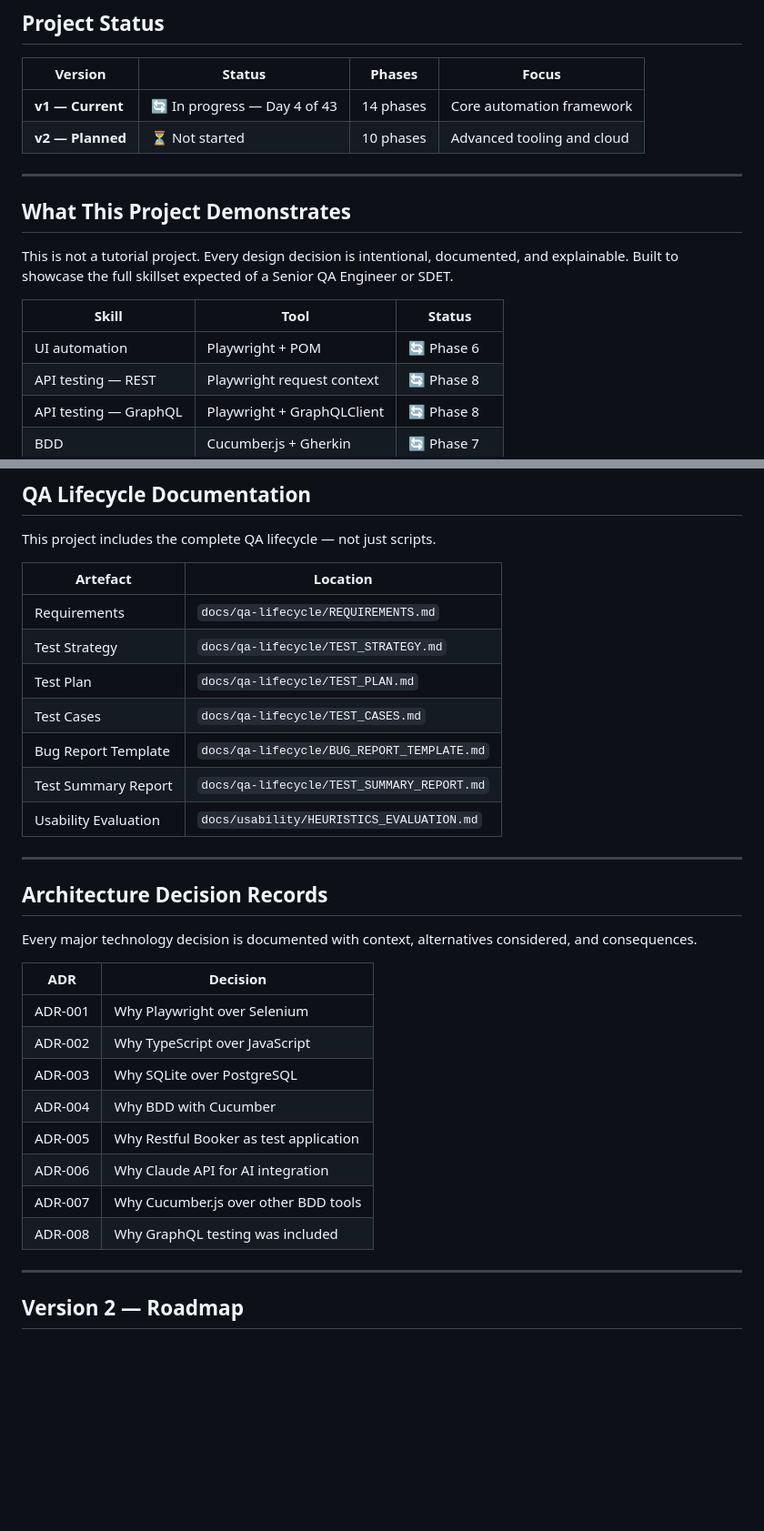
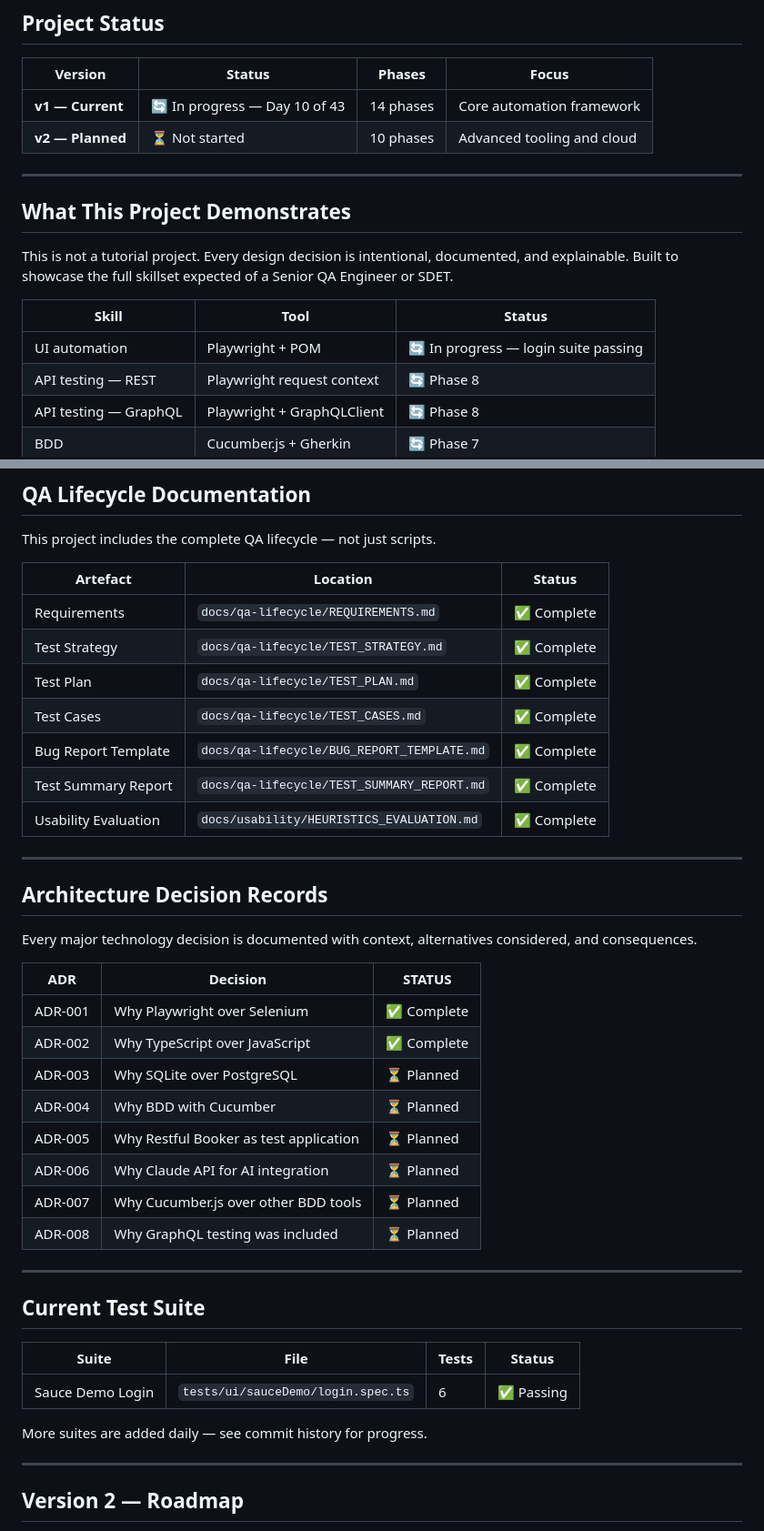
Before and after one commit to sashika-hsg/qa-automation-portfolio, a Markdown page: README.md, 2 parts joined by grey strips. Shown at 91% size. Rendered like a GitHub page; blank space fills up the shorter version.

Commit message:
docs: update readme with current progress status and test suite section

```diff
--- a/README.md
+++ b/README.md
@@ -23,7 +23,7 @@ Senior QA Engineer | SDET | Melbourne, Australia
 
 | Version | Status | Phases | Focus |
 | --- | --- | --- | --- |
-| **v1 — Current** | 🔄 In progress — Day 4 of 43 | 14 phases | Core automation framework |
+| **v1 — Current** | 🔄 In progress — Day 10 of 43 | 14 phases | Core automation framework |
 | **v2 — Planned** | ⏳ Not started | 10 phases | Advanced tooling and cloud |
 
 ---
@@ -36,7 +36,7 @@ expected of a Senior QA Engineer or SDET.
 
 | Skill | Tool | Status |
 | --- | --- | --- |
-| UI automation | Playwright + POM | 🔄 Phase 6 |
+| UI automation | Playwright + POM | 🔄 In progress — login suite passing |
 | API testing — REST | Playwright request context | 🔄 Phase 8 |
 | API testing — GraphQL | Playwright + GraphQLClient | 🔄 Phase 8 |
 | BDD | Cucumber.js + Gherkin | 🔄 Phase 7 |
@@ -275,15 +276,15 @@ Every push triggers the CI pipeline automatically.
 
 This project includes the complete QA lifecycle — not just scripts.
 
-| Artefact | Location |
-| --- | --- |
-| Requirements | `docs/qa-lifecycle/REQUIREMENTS.md` |
-| Test Strategy | `docs/qa-lifecycle/TEST_STRATEGY.md` |
-| Test Plan | `docs/qa-lifecycle/TEST_PLAN.md` |
-| Test Cases | `docs/qa-lifecycle/TEST_CASES.md` |
-| Bug Report Template | `docs/qa-lifecycle/BUG_REPORT_TEMPLATE.md` |
-| Test Summary Report | `docs/qa-lifecycle/TEST_SUMMARY_REPORT.md` |
-| Usability Evaluation | `docs/usability/HEURISTICS_EVALUATION.md` |
+| Artefact | Location | Status |
+| --- | --- | --- |
+| Requirements | `docs/qa-lifecycle/REQUIREMENTS.md` | ✅ Complete |
+| Test Strategy | `docs/qa-lifecycle/TEST_STRATEGY.md` | ✅ Complete |
+| Test Plan | `docs/qa-lifecycle/TEST_PLAN.md` | ✅ Complete |
+| Test Cases | `docs/qa-lifecycle/TEST_CASES.md` | ✅ Complete |
+| Bug Report Template | `docs/qa-lifecycle/BUG_REPORT_TEMPLATE.md` | ✅ Complete |
+| Test Summary Report | `docs/qa-lifecycle/TEST_SUMMARY_REPORT.md` | ✅ Complete |
+| Usability Evaluation | `docs/usability/HEURISTICS_EVALUATION.md` | ✅ Complete |
 
 ---
 
@@ -292,16 +293,26 @@ This project includes the complete QA lifecycle — not just scripts.
 Every major technology decision is documented with context,
 alternatives considered, and consequences.
 
-| ADR | Decision |
-| --- | --- |
-| ADR-001 | Why Playwright over Selenium |
-| ADR-002 | Why TypeScript over JavaScript |
-| ADR-003 | Why SQLite over PostgreSQL |
-| ADR-004 | Why BDD with Cucumber |
-| ADR-005 | Why Restful Booker as test application |
-| ADR-006 | Why Claude API for AI integration |
-| ADR-007 | Why Cucumber.js over other BDD tools |
-| ADR-008 | Why GraphQL testing was included |
+| ADR | Decision | STATUS |
+| --- | --- | --- |
+| ADR-001 | Why Playwright over Selenium | ✅ Complete |
+| ADR-002 | Why TypeScript over JavaScript | ✅ Complete |
+| ADR-003 | Why SQLite over PostgreSQL | ⏳ Planned |
+| ADR-004 | Why BDD with Cucumber | ⏳ Planned |
+| ADR-005 | Why Restful Booker as test application | ⏳ Planned |
+| ADR-006 | Why Claude API for AI integration | ⏳ Planned |
+| ADR-007 | Why Cucumber.js over other BDD tools | ⏳ Planned |
+| ADR-008 | Why GraphQL testing was included | ⏳ Planned |
+
+---
+
+## Current Test Suite
+
+| Suite | File | Tests | Status |
+| --- | --- | --- | --- |
+| Sauce Demo Login | `tests/ui/sauceDemo/login.spec.ts` | 6 | ✅ Passing |
+
+More suites are added daily — see commit history for progress.
 
 ---
 
```
Also changed, not shown: other parts of README.md (+1 -0 lines).
